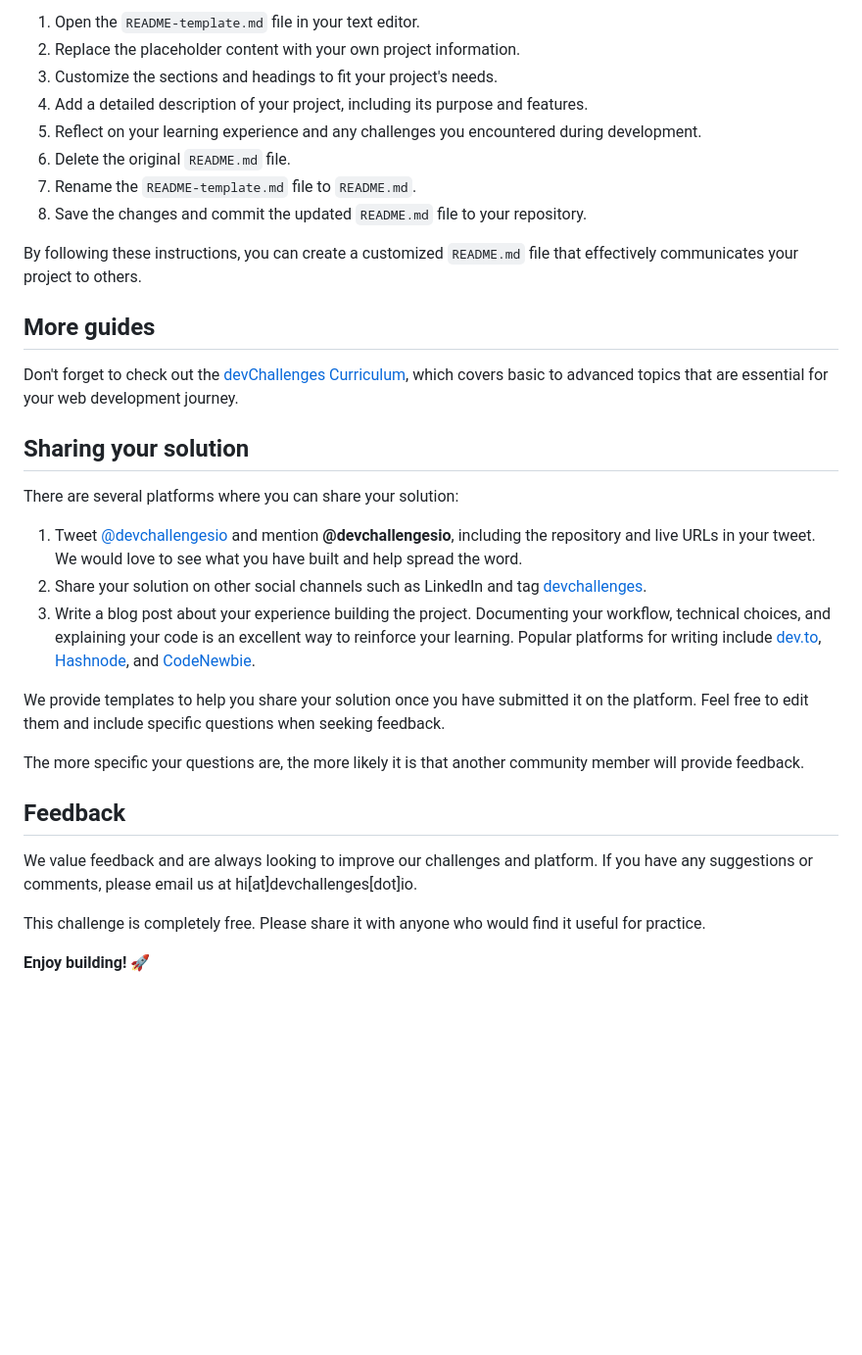
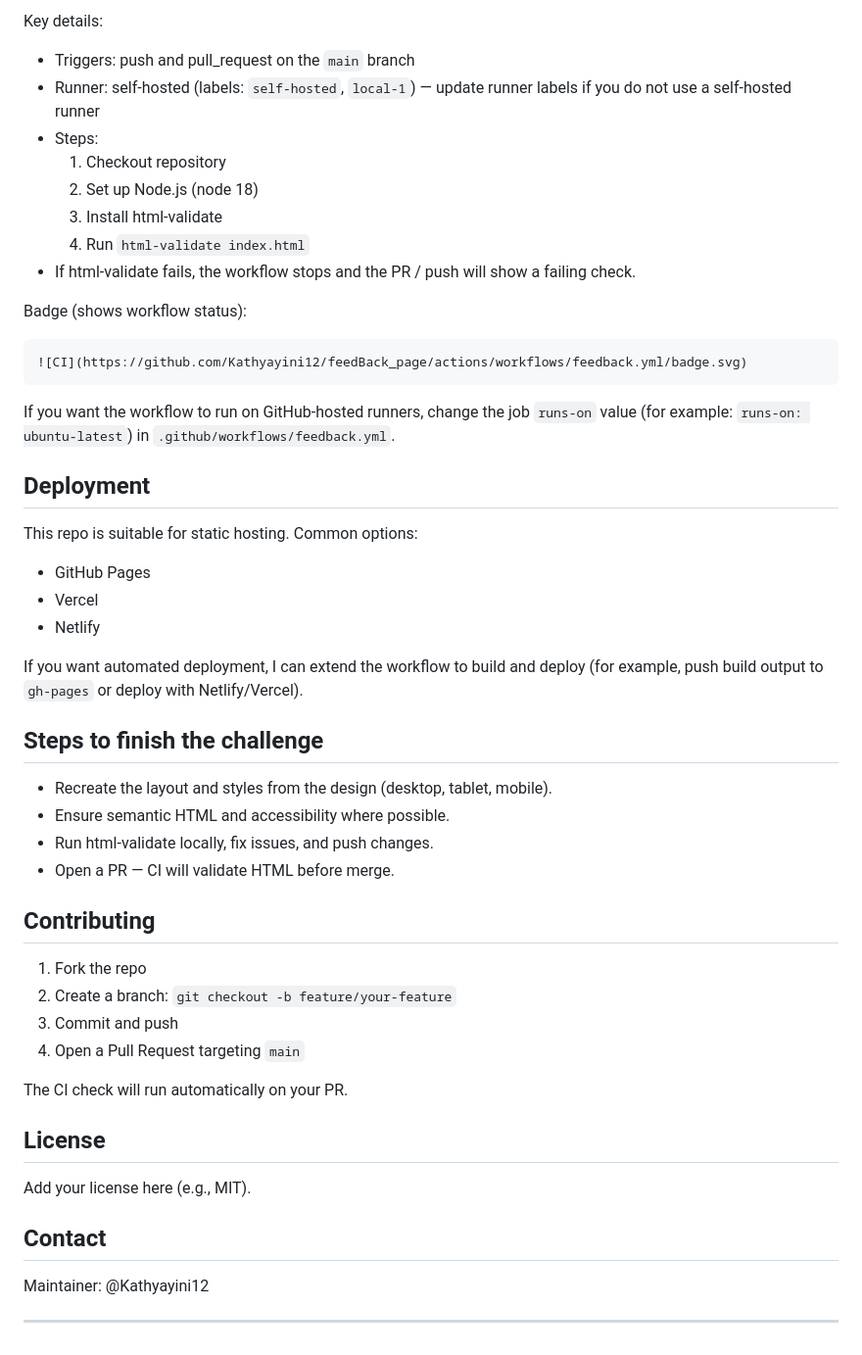
Before and after one commit to Kathyayini12/feedBack_page, a Markdown page: README.md, the part around one of its changes. Shown at 98% size. GitHub-like rendering; blank space fills up the shorter version.

````diff
--- a/README.md
+++ b/README.md
@@ -64,35 +70,52 @@ To use the Readme template, follow these steps:
 
-1. Open the `README-template.md` file in your text editor.
-2. Replace the placeholder content with your own project information.
-3. Customize the sections and headings to fit your project's needs.
-4. Add a detailed description of your project, including its purpose and features.
-5. Reflect on your learning experience and any challenges you encountered during development.
-6. Delete the original `README.md` file.
-7. Rename the `README-template.md` file to `README.md`.
-8. Save the changes and commit the updated `README.md` file to your repository.
+Key details:
+- Triggers: push and pull_request on the `main` branch
+- Runner: self-hosted (labels: `self-hosted`, `local-1`) — update runner labels if you do not use a self-hosted runner
+- Steps:
+  1. Checkout repository
+  2. Set up Node.js (node 18)
+  3. Install html-validate
+  4. Run `html-validate index.html`
+- If html-validate fails, the workflow stops and the PR / push will show a failing check.
 
-By following these instructions, you can create a customized `README.md` file that effectively communicates your project to others.
+Badge (shows workflow status):
+```
+![CI](https://github.com/Kathyayini12/feedBack_page/actions/workflows/feedback.yml/badge.svg)
+```
 
-## More guides
+If you want the workflow to run on GitHub-hosted runners, change the job `runs-on` value (for example: `runs-on: ubuntu-latest`) in `.github/workflows/feedback.yml`.
 
-Don't forget to check out the [devChallenges Curriculum](https://devchallenges.io/learn), which covers basic to advanced topics that are essential for your web development journey.
+## Deployment
 
-## Sharing your solution
+This repo is suitable for static hosting. Common options:
+- GitHub Pages
+- Vercel
+- Netlify
 
-There are several platforms where you can share your solution:
+If you want automated deployment, I can extend the workflow to build and deploy (for example, push build output to `gh-pages` or deploy with Netlify/Vercel).
 
-1.  Tweet [@devchallengesio](https://x.com/devchallengesio) and mention **@devchallengesio**, including the repository and live URLs in your tweet. We would love to see what you have built and help spread the word.
-2.  Share your solution on other social channels such as LinkedIn and tag [devchallenges](https://www.linkedin.com/company/devchallenges).
-3.  Write a blog post about your experience building the project. Documenting your workflow, technical choices, and explaining your code is an excellent way to reinforce your learning. Popular platforms for writing include [dev.to](https://dev.to/), [Hashnode](https://hashnode.com/), and [CodeNewbie](https://community.codenewbie.org/).
+## Steps to finish the challenge
 
-We provide templates to help you share your solution once you have submitted it on the platform. Feel free to edit them and include specific questions when seeking feedback.
+- Recreate the layout and styles from the design (desktop, tablet, mobile).
+- Ensure semantic HTML and accessibility where possible.
+- Run html-validate locally, fix issues, and push changes.
+- Open a PR — CI will validate HTML before merge.
 
-The more specific your questions are, the more likely it is that another community member will provide feedback.
+## Contributing
 
-## Feedback
+1. Fork the repo
+2. Create a branch: `git checkout -b feature/your-feature`
+3. Commit and push
+4. Open a Pull Request targeting `main`
 
-We value feedback and are always looking to improve our challenges and platform. If you have any suggestions or comments, please email us at hi\[at]devchallenges\[dot]io.
+The CI check will run automatically on your PR.
 
-This challenge is completely free. Please share it with anyone who would find it useful for practice.
+## License
 
-**Enjoy building!** 🚀
+Add your license here (e.g., MIT).
+
+## Contact
+
+Maintainer: @Kathyayini12
+
+---
````
Also changed, not shown: other parts of README.md (+40 -34 lines).
